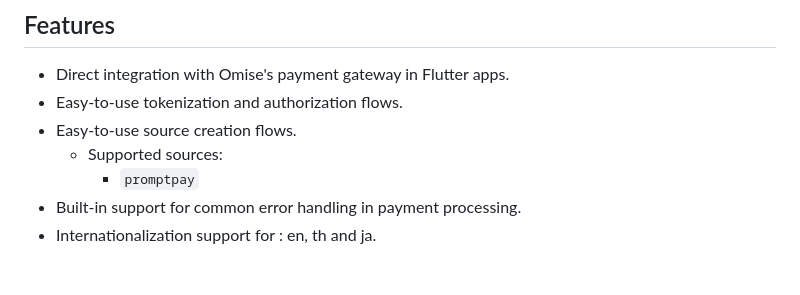
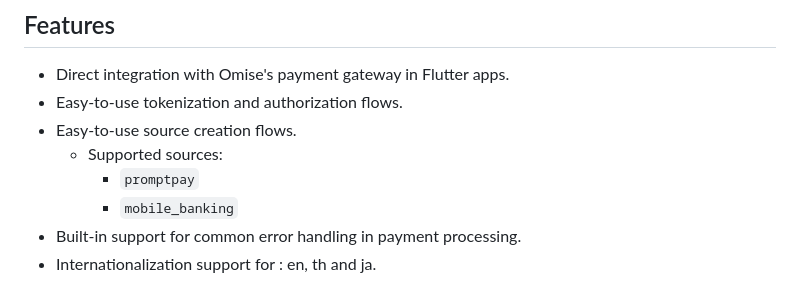
Before and after one commit to omise/omise_flutter, a Markdown page: README.md, the part around the change. GitHub-like rendering.

Commit message:
Add mobile_banking to readme (#15)

```diff
--- a/README.md
+++ b/README.md
@@ -9,6 +9,7 @@
 - Easy-to-use source creation flows.
   - Supported sources:
     - `promptpay`
+    - `mobile_banking`
 - Built-in support for common error handling in payment processing.
 - Internationalization support for : en, th and ja.
 
```
